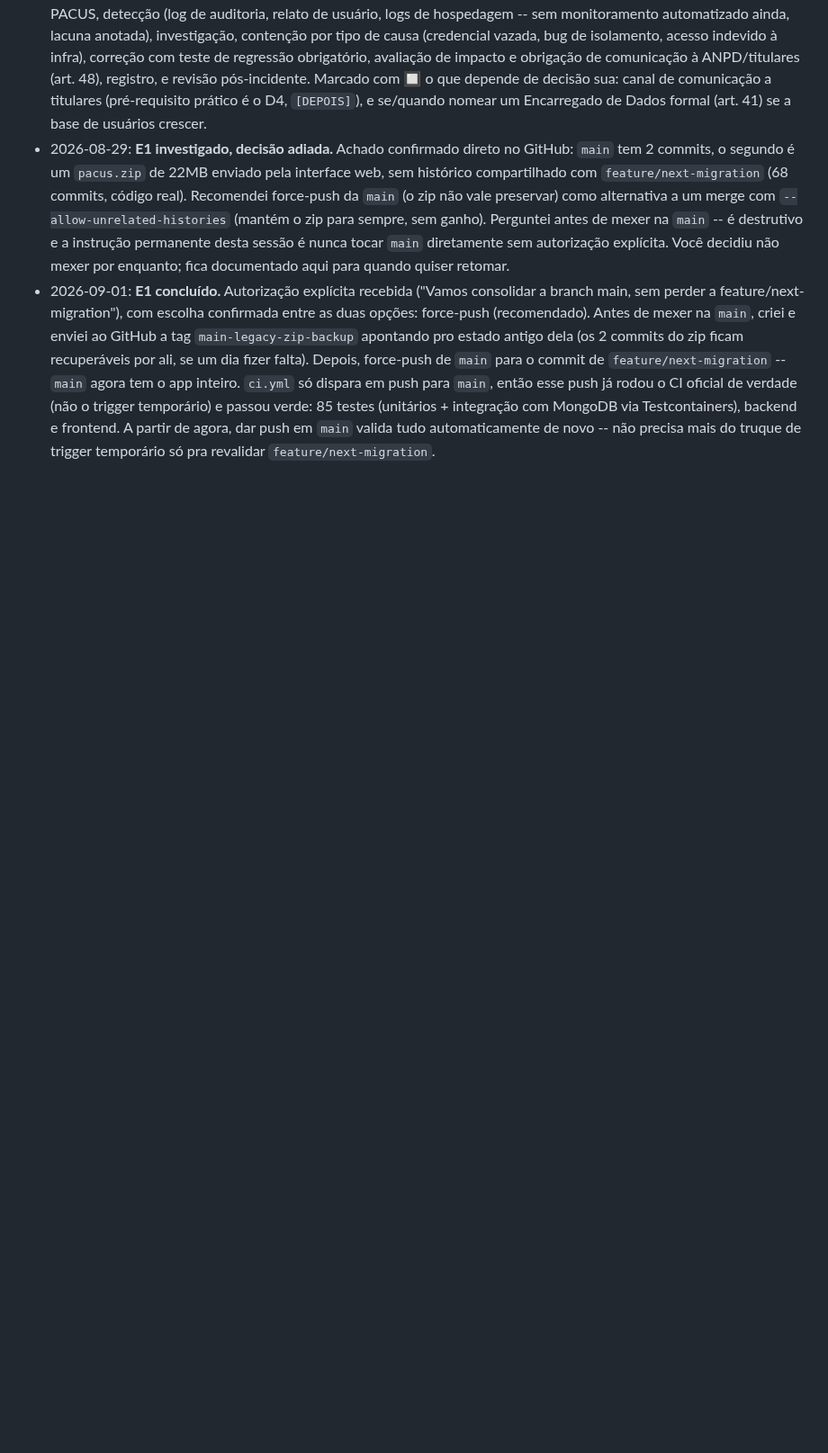
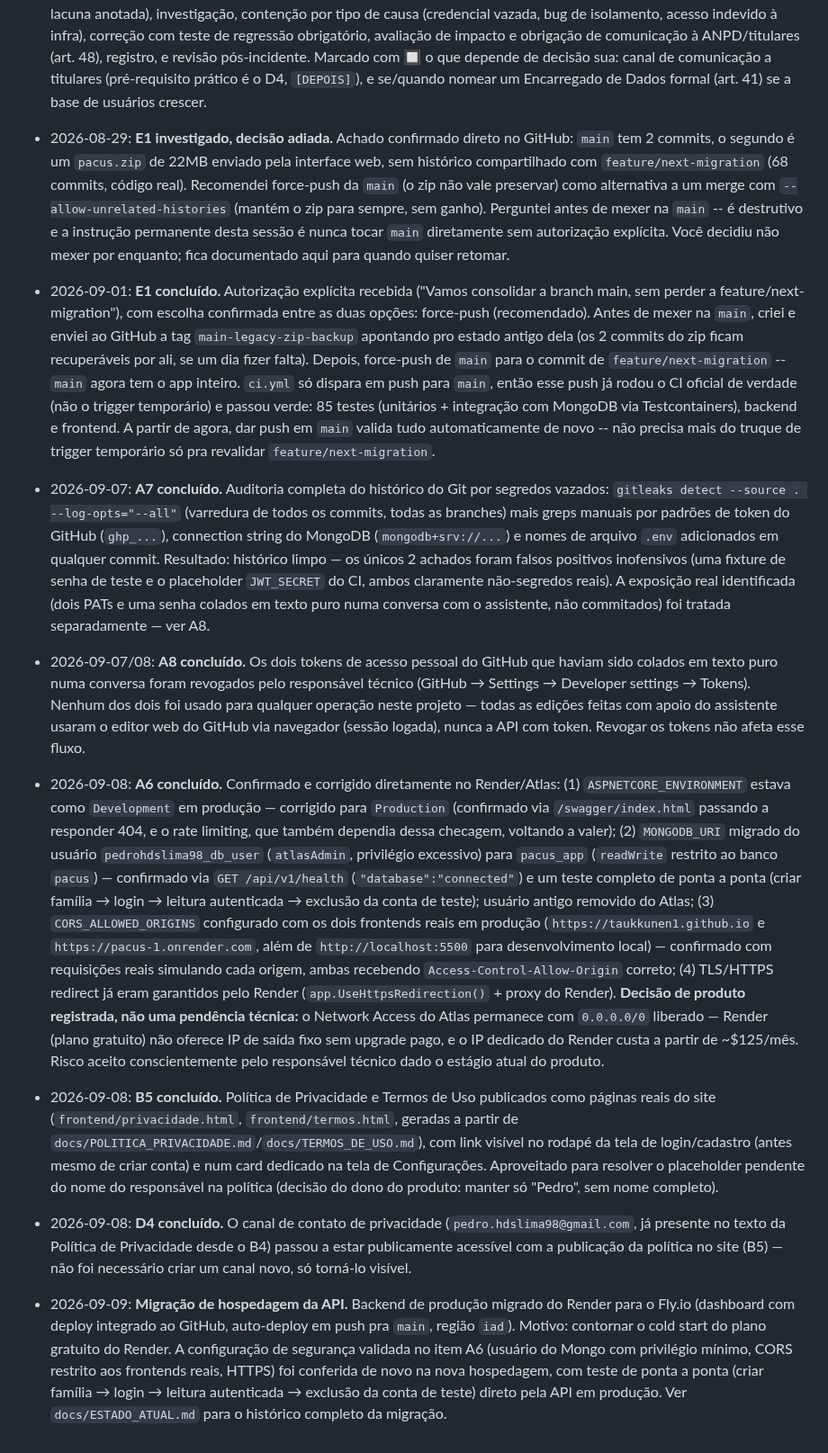
Before and after one commit to taukkunen1/pacus-, a Markdown page: docs/SECURITY_LGPD_CHECKLIST.md, the part around one of its changes. Shown at 90% size. GitHub-like rendering; blank space fills up the shorter version.

Commit message:
Atualizar SECURITY_LGPD_CHECKLIST.md: nota sobre migração para Fly.io
Atualização do checklist de segurança e LGPD com status das tarefas e migração da API.

```diff
--- a/docs/SECURITY_LGPD_CHECKLIST.md
+++ b/docs/SECURITY_LGPD_CHECKLIST.md
@@ -67,3 +69,10 @@ _(atualizado a cada item concluído)_
 - 2026-08-29: **D3 concluído.** Criado `docs/PLANO_RESPOSTA_INCIDENTES.md`, dimensionado para o estágio atual (um responsável técnico, sem equipe de segurança dedicada): o que conta como incidente com exemplos concretos do PACUS, detecção (log de auditoria, relato de usuário, logs de hospedagem -- sem monitoramento automatizado ainda, lacuna anotada), investigação, contenção por tipo de causa (credencial vazada, bug de isolamento, acesso indevido à infra), correção com teste de regressão obrigatório, avaliação de impacto e obrigação de comunicação à ANPD/titulares (art. 48), registro, e revisão pós-incidente. Marcado com 🔲 o que depende de decisão sua: canal de comunicação a titulares (pré-requisito prático é o D4, `[DEPOIS]`), e se/quando nomear um Encarregado de Dados formal (art. 41) se a base de usuários crescer.
 - 2026-08-29: **E1 investigado, decisão adiada.** Achado confirmado direto no GitHub: `main` tem 2 commits, o segundo é um `pacus.zip` de 22MB enviado pela interface web, sem histórico compartilhado com `feature/next-migration` (68 commits, código real). Recomendei force-push da `main` (o zip não vale preservar) como alternativa a um merge com `--allow-unrelated-histories` (mantém o zip para sempre, sem ganho). Perguntei antes de mexer na `main` -- é destrutivo e a instrução permanente desta sessão é nunca tocar `main` diretamente sem autorização explícita. Você decidiu não mexer por enquanto; fica documentado aqui para quando quiser retomar.
 - 2026-09-01: **E1 concluído.** Autorização explícita recebida ("Vamos consolidar a branch main, sem perder a feature/next-migration"), com escolha confirmada entre as duas opções: force-push (recomendado). Antes de mexer na `main`, criei e enviei ao GitHub a tag `main-legacy-zip-backup` apontando pro estado antigo dela (os 2 commits do zip ficam recuperáveis por ali, se um dia fizer falta). Depois, force-push de `main` para o commit de `feature/next-migration` -- `main` agora tem o app inteiro. `ci.yml` só dispara em push para `main`, então esse push já rodou o CI oficial de verdade (não o trigger temporário) e passou verde: 85 testes (unitários + integração com MongoDB via Testcontainers), backend e frontend. A partir de agora, dar push em `main` valida tudo automaticamente de novo -- não precisa mais do truque de trigger temporário só pra revalidar `feature/next-migration`.
+- 2026-09-07: **A7 concluído.** Auditoria completa do histórico do Git por segredos vazados: `gitleaks detect --source . --log-opts="--all"` (varredura de todos os commits, todas as branches) mais greps manuais por padrões de token do GitHub (`ghp_...`), connection string do MongoDB (`mongodb+srv://...`) e nomes de arquivo `.env` adicionados em qualquer commit. Resultado: histórico limpo — os únicos 2 achados foram falsos positivos inofensivos (uma fixture de senha de teste e o placeholder `JWT_SECRET` do CI, ambos claramente não-segredos reais). A exposição real identificada (dois PATs e uma senha colados em texto puro numa conversa com o assistente, não commitados) foi tratada separadamente — ver A8.
+- 2026-09-07/08: **A8 concluído.** Os dois tokens de acesso pessoal do GitHub que haviam sido colados em texto puro numa conversa foram revogados pelo responsável técnico (GitHub → Settings → Developer settings → Tokens). Nenhum dos dois foi usado para qualquer operação neste projeto — todas as edições feitas com apoio do assistente usaram o editor web do GitHub via navegador (sessão logada), nunca a API com token. Revogar os tokens não afeta esse fluxo.
+- 2026-09-08: **A6 concluído.** Confirmado e corrigido diretamente no Render/Atlas: (1) `ASPNETCORE_ENVIRONMENT` estava como `Development` em produção — corrigido para `Production` (confirmado via `/swagger/index.html` passando a responder 404, e o rate limiting, que também dependia dessa checagem, voltando a valer); (2) `MONGODB_URI` migrado do usuário `pedrohdslima98_db_user` (`atlasAdmin`, privilégio excessivo) para `pacus_app` (`readWrite` restrito ao banco `pacus`) — confirmado via `GET /api/v1/health` (`"database":"connected"`) e um teste completo de ponta a ponta (criar família → login → leitura autenticada → exclusão da conta de teste); usuário antigo removido do Atlas; (3) `CORS_ALLOWED_ORIGINS` configurado com os dois frontends reais em produção (`https://taukkunen1.github.io` e `https://pacus-1.onrender.com`, além de `http://localhost:5500` para desenvolvimento local) — confirmado com requisições reais simulando cada origem, ambas recebendo `Access-Control-Allow-Origin` correto; (4) TLS/HTTPS redirect já eram garantidos pelo Render (`app.UseHttpsRedirection()` + proxy do Render). **Decisão de produto registrada, não uma pendência técnica:** o Network Access do Atlas permanece com `0.0.0.0/0` liberado — Render (plano gratuito) não oferece IP de saída fixo sem upgrade pago, e o IP dedicado do Render custa a partir de ~$125/mês. Risco aceito conscientemente pelo responsável técnico dado o estágio atual do produto.
+- 2026-09-08: **B5 concluído.** Política de Privacidade e Termos de Uso publicados como páginas reais do site (`frontend/privacidade.html`, `frontend/termos.html`, geradas a partir de `docs/POLITICA_PRIVACIDADE.md`/`docs/TERMOS_DE_USO.md`), com link visível no rodapé da tela de login/cadastro (antes mesmo de criar conta) e num card dedicado na tela de Configurações. Aproveitado para resolver o placeholder pendente do nome do responsável na política (decisão do dono do produto: manter só "Pedro", sem nome completo).
+- 2026-09-08: **D4 concluído.** O canal de contato de privacidade (`pedro.hdslima98@gmail.com`, já presente no texto da Política de Privacidade desde o B4) passou a estar publicamente acessível com a publicação da política no site (B5) — não foi necessário criar um canal novo, só torná-lo visível.
+
+- 2026-09-09: **Migração de hospedagem da API.** Backend de produção migrado do Render para o Fly.io (dashboard com deploy integrado ao GitHub, auto-deploy em push pra `main`, região `iad`). Motivo: contornar o cold start do plano gratuito do Render. A configuração de segurança validada no item A6 (usuário do Mongo com privilégio mínimo, CORS restrito aos frontends reais, HTTPS) foi conferida de novo na nova hospedagem, com teste de ponta a ponta (criar família → login → leitura autenticada → exclusão da conta de teste) direto pela API em produção. Ver `docs/ESTADO_ATUAL.md` para o histórico completo da migração.
```
Also changed, not shown: other parts of docs/SECURITY_LGPD_CHECKLIST.md (+7 -5 lines).
